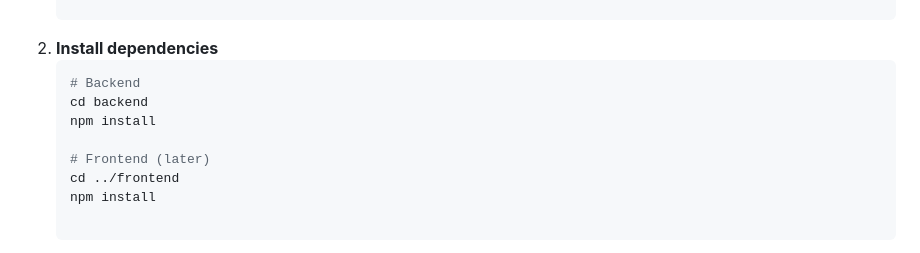
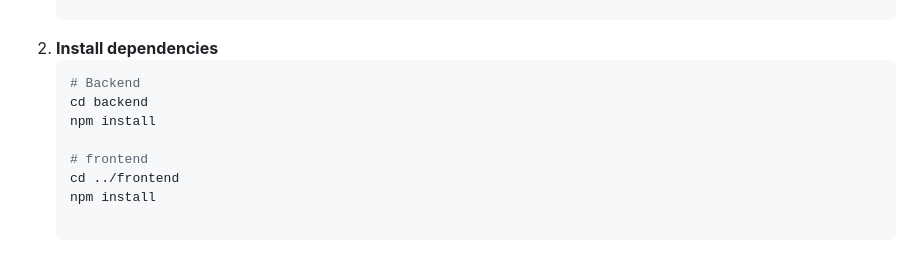
Before and after one commit to security1010/Project-404, a Markdown page: README.md, the part around the change. Rendered like a GitHub page.

```diff
--- a/README.md
+++ b/README.md
@@ -139,7 +139,7 @@ missing-persons-finder/
    cd backend
    npm install
 
-   # Frontend (later)
+   # frontend
    cd ../frontend
    npm install
 
```
